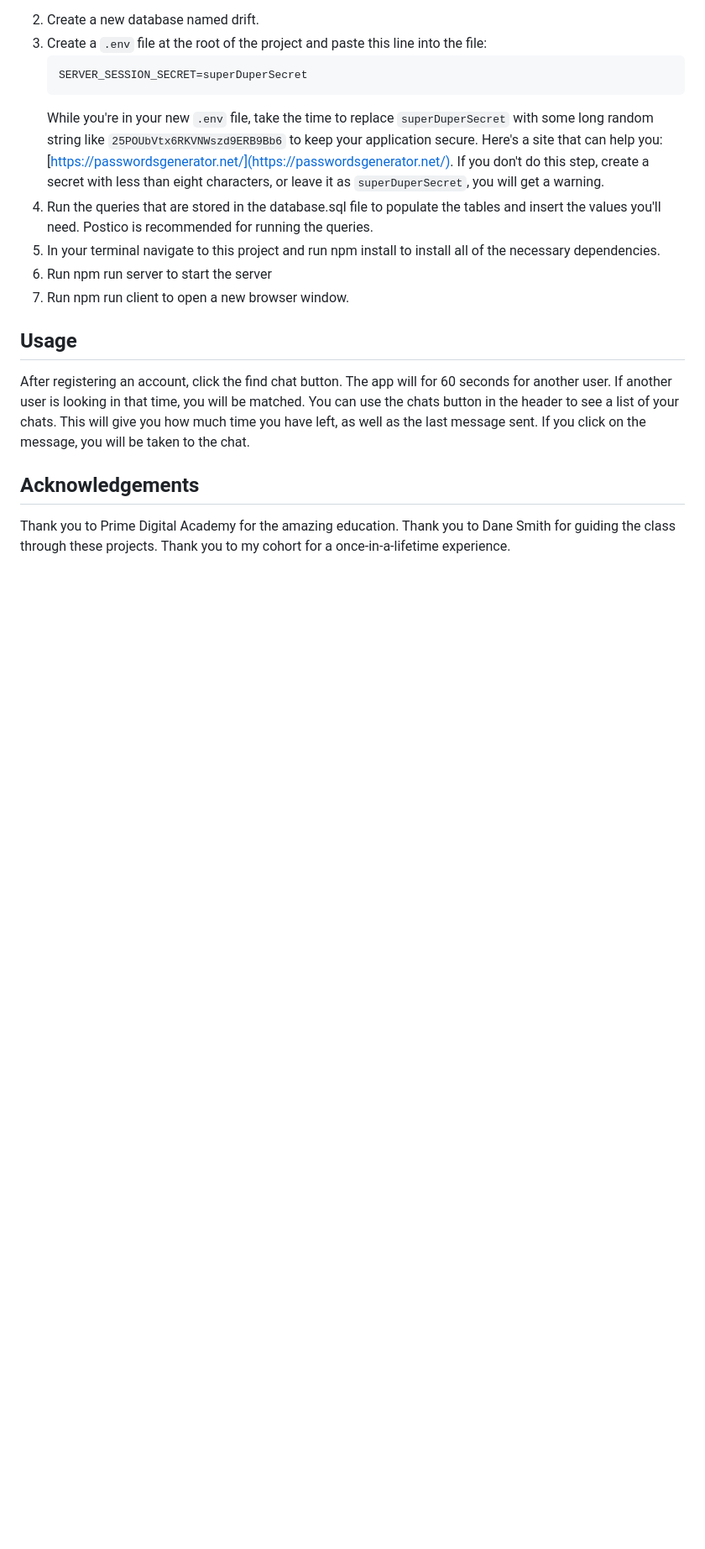
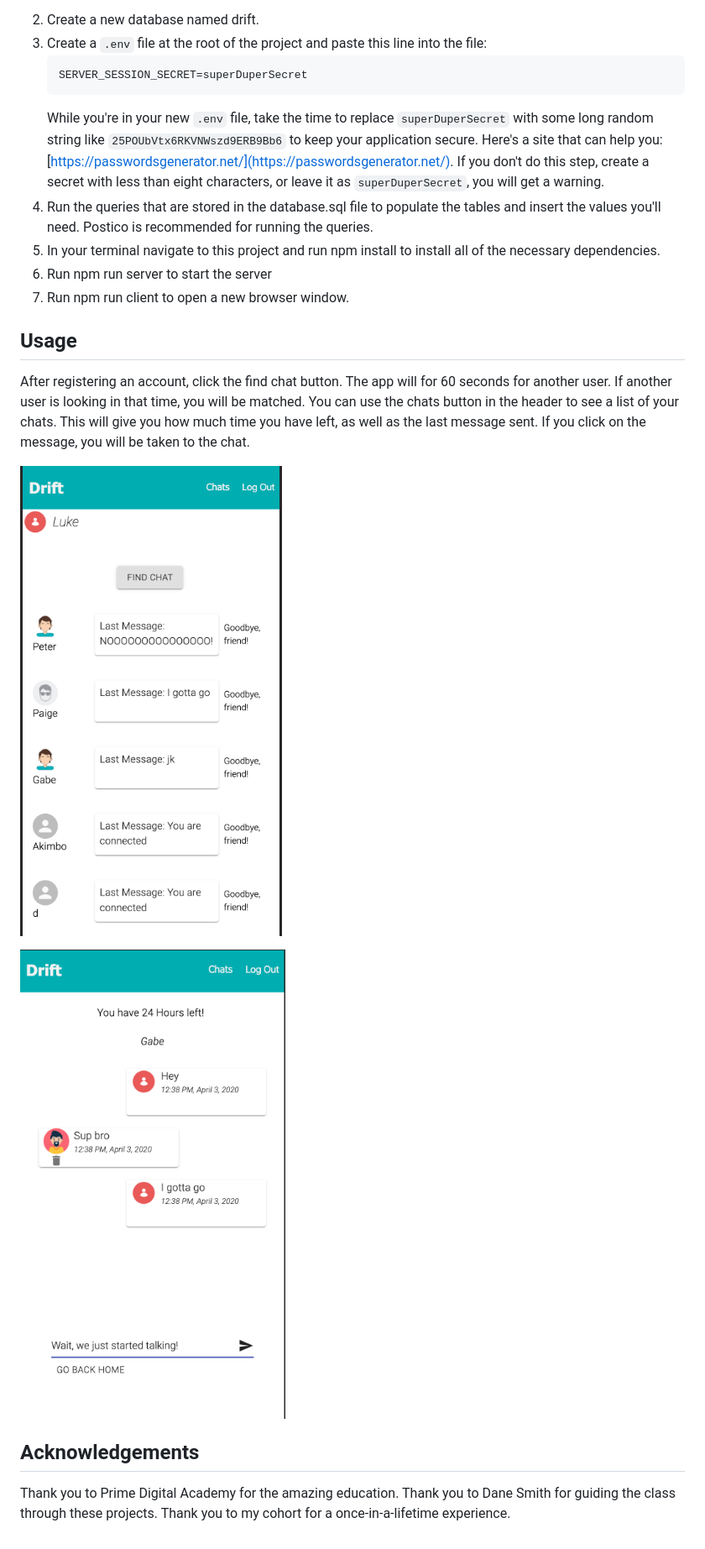
Before and after one commit to crimsonhawk47/Drift, a Markdown page: README.md, the part around the change. Shown: that part at 84% size. GitHub-like rendering; pictures changed too: image1.png (added), image2.png (added); blank space fills up the shorter version.

Commit message:
Added photos to readme

```diff
--- a/README.md
+++ b/README.md
@@ -27,6 +27,11 @@ This project uses React, Redux, Express, Passport, PostgreSQL, and Socket-IO (a
 
 After registering an account, click the find chat button. The app will for 60 seconds for another user. If another user is looking in that time, you will be matched. You can use the chats button in the header to see a list of your chats. This will give you how much time you have left, as well as the last message sent. If you click on the message, you will be taken to the chat.
 
+![image](image1.png)
+
+![image](image2.png)
+
+
 ## Acknowledgements
 
 Thank you to Prime Digital Academy for the amazing education. Thank you to Dane Smith for guiding the class through these projects. Thank you to my cohort for a once-in-a-lifetime experience.
```
